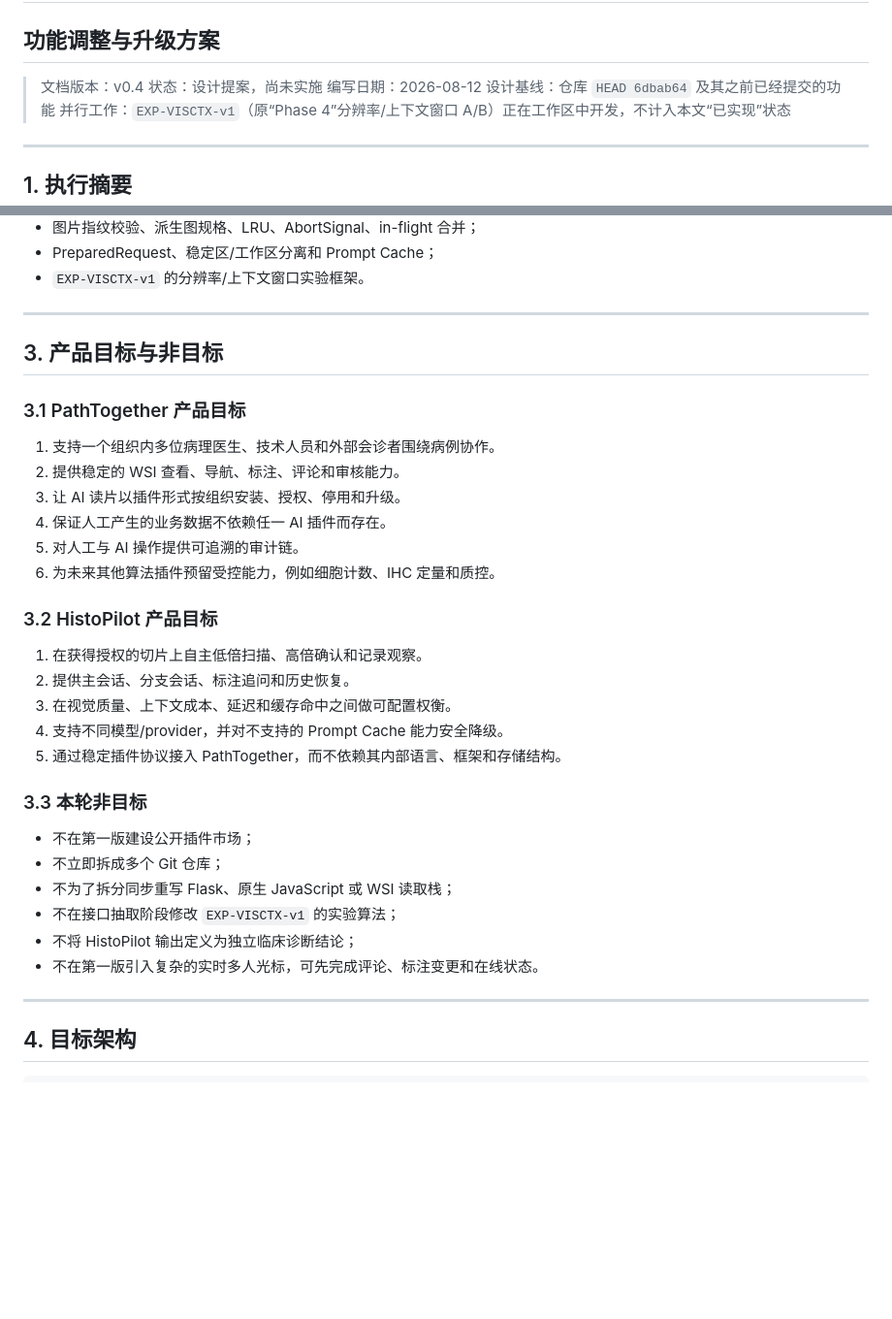
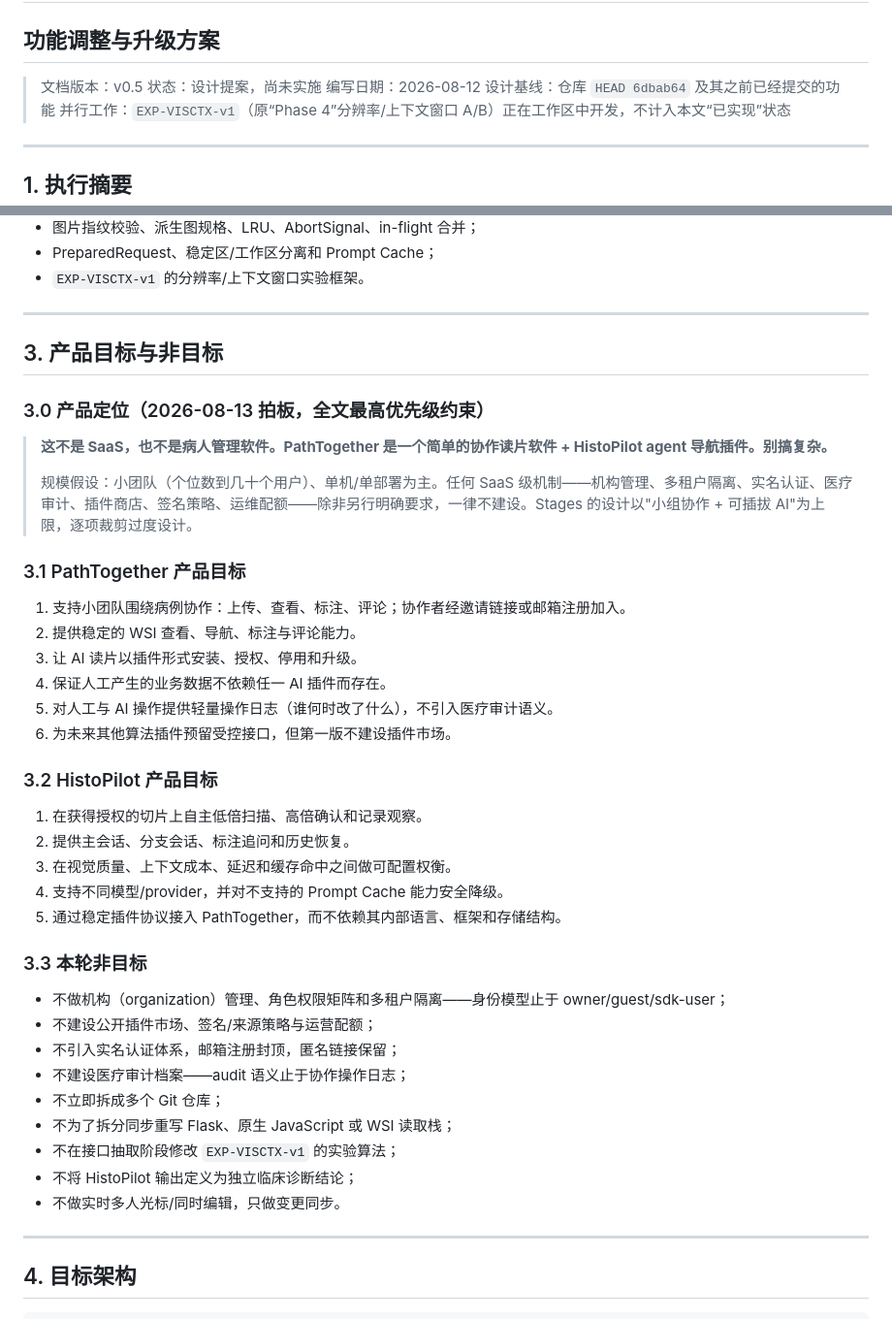
Before and after one commit to solarise94/HistoPilot, a Markdown page: docs/pathtogather-histopilot-platform-plugin-upgrade.md, 2 parts joined by grey strips. Shown at 97% size. Drawn GitHub-style; blank space fills up the shorter version.

Commit message:
docs(split): v0.5 —— 产品定位收紧：简单协作读片软件，裁剪 SaaS 级设计
按产品拍板新增 §3.0 定位声明（最高优先级约束）：
'这不是 SaaS，也不是病人管理软件。PathTogether 是一个简单的协作
读片软件 + HistoPilot agent 导航插件。别搞复杂。'

非目标清单同步收缩：不做机构管理/角色矩阵/多租户隔离/实名认证/
医疗审计/插件市场/签名策略/实时光标；audit 止于协作操作日志；
身份模型止于 owner/guest/sdk-user。Stages 以'小组协作 + 可插拔 AI'
为设计上限，后续章节（§5.1 权限矩阵、Stage 3a/3c/4/5）待同步裁剪。

```diff
--- a/docs/pathtogather-histopilot-platform-plugin-upgrade.md
+++ b/docs/pathtogather-histopilot-platform-plugin-upgrade.md
@@ -2,7 +2,7 @@
 
 ## 功能调整与升级方案
 
-> 文档版本：v0.4
+> 文档版本：v0.5
 > 状态：设计提案，尚未实施
 > 编写日期：2026-08-12
 > 设计基线：仓库 `HEAD 6dbab64` 及其之前已经提交的功能
@@ -100,14 +100,20 @@ Browser
 
 ## 3. 产品目标与非目标
 
+### 3.0 产品定位（2026-08-13 拍板，全文最高优先级约束）
+
+> **这不是 SaaS，也不是病人管理软件。PathTogether 是一个简单的协作读片软件 + HistoPilot agent 导航插件。别搞复杂。**
+>
+> 规模假设：小团队（个位数到几十个用户）、单机/单部署为主。任何 SaaS 级机制——机构管理、多租户隔离、实名认证、医疗审计、插件商店、签名策略、运维配额——除非另行明确要求，一律不建设。Stages 的设计以"小组协作 + 可插拔 AI"为上限，逐项裁剪过度设计。
+
 ### 3.1 PathTogether 产品目标
 
-1. 支持一个组织内多位病理医生、技术人员和外部会诊者围绕病例协作。
-2. 提供稳定的 WSI 查看、导航、标注、评论和审核能力。
-3. 让 AI 读片以插件形式按组织安装、授权、停用和升级。
+1. 支持小团队围绕病例协作：上传、查看、标注、评论；协作者经邀请链接或邮箱注册加入。
+2. 提供稳定的 WSI 查看、导航、标注与评论能力。
+3. 让 AI 读片以插件形式安装、授权、停用和升级。
 4. 保证人工产生的业务数据不依赖任一 AI 插件而存在。
-5. 对人工与 AI 操作提供可追溯的审计链。
-6. 为未来其他算法插件预留受控能力，例如细胞计数、IHC 定量和质控。
+5. 对人工与 AI 操作提供轻量操作日志（谁何时改了什么），不引入医疗审计语义。
+6. 为未来其他算法插件预留受控接口，但第一版不建设插件市场。
 
 ### 3.2 HistoPilot 产品目标
 
@@ -119,12 +125,15 @@ Browser
 
 ### 3.3 本轮非目标
 
-- 不在第一版建设公开插件市场；
+- 不做机构（organization）管理、角色权限矩阵和多租户隔离——身份模型止于 owner/guest/sdk-user；
+- 不建设公开插件市场、签名/来源策略与运营配额；
+- 不引入实名认证体系，邮箱注册封顶，匿名链接保留；
+- 不建设医疗审计档案——audit 语义止于协作操作日志；
 - 不立即拆成多个 Git 仓库；
 - 不为了拆分同步重写 Flask、原生 JavaScript 或 WSI 读取栈；
 - 不在接口抽取阶段修改 `EXP-VISCTX-v1` 的实验算法；
 - 不将 HistoPilot 输出定义为独立临床诊断结论；
-- 不在第一版引入复杂的实时多人光标，可先完成评论、标注变更和在线状态。
+- 不做实时多人光标/同时编辑，只做变更同步。
 
 ---
 
```
